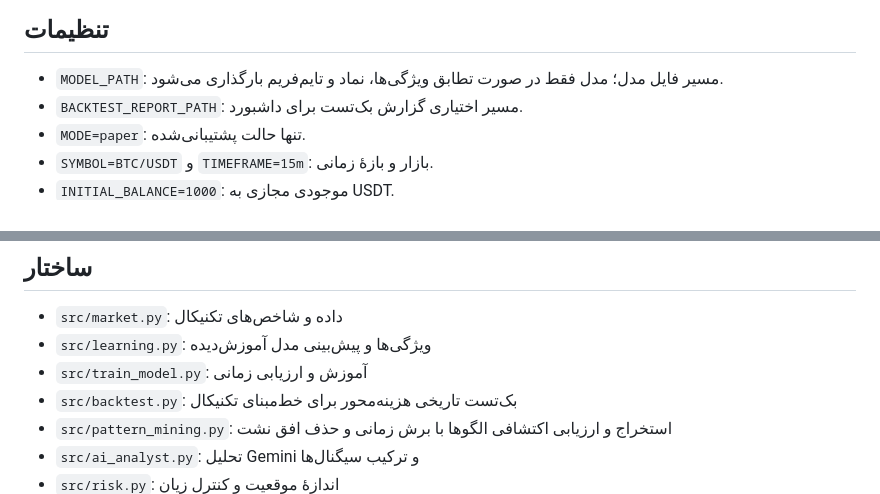
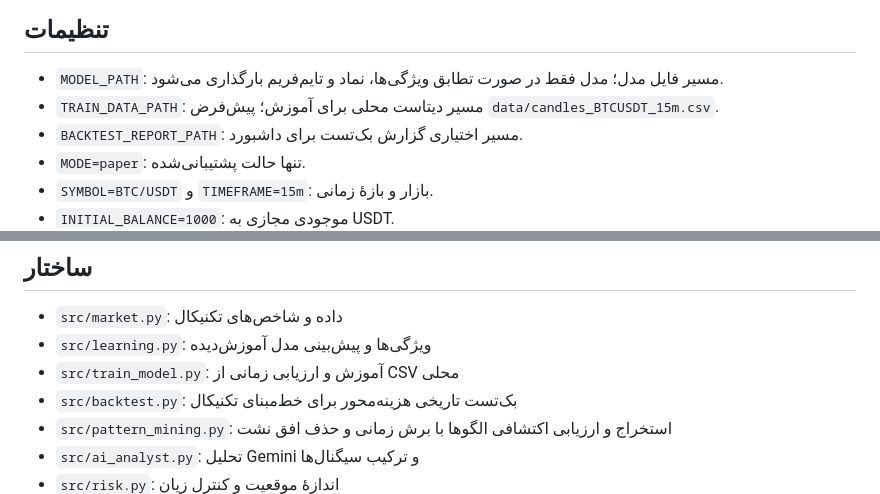
Before and after one commit to HOSSEIN2839/my-trading-ai, a Markdown page: README.md, 2 parts joined by grey strips. Drawn GitHub-style.

```diff
--- a/README.md
+++ b/README.md
@@ -83,6 +86,7 @@ python -m src.dashboard
 
 ## تنظیمات
 - `MODEL_PATH`: مسیر فایل مدل؛ مدل فقط در صورت تطابق ویژگی‌ها، نماد و تایم‌فریم بارگذاری می‌شود.
+- `TRAIN_DATA_PATH`: مسیر دیتاست محلی برای آموزش؛ پیش‌فرض `data/candles_BTCUSDT_15m.csv`.
 - `BACKTEST_REPORT_PATH`: مسیر اختیاری گزارش بک‌تست برای داشبورد.
 - `MODE=paper`: تنها حالت پشتیبانی‌شده.
 - `SYMBOL=BTC/USDT` و `TIMEFRAME=15m`: بازار و بازهٔ زمانی.
@@ -94,7 +98,7 @@ python -m src.dashboard
 ## ساختار
 - `src/market.py`: داده و شاخص‌های تکنیکال
 - `src/learning.py`: ویژگی‌ها و پیش‌بینی مدل آموزش‌دیده
-- `src/train_model.py`: آموزش و ارزیابی زمانی
+- `src/train_model.py`: آموزش و ارزیابی زمانی از CSV محلی
 - `src/backtest.py`: بک‌تست تاریخی هزینه‌محور برای خط‌مبنای تکنیکال
 - `src/pattern_mining.py`: استخراج و ارزیابی اکتشافی الگوها با برش زمانی و حذف افق نشت
 - `src/ai_analyst.py`: تحلیل Gemini و ترکیب سیگنال‌ها
```
Also changed, not shown: other parts of README.md (+17 -13 lines).
